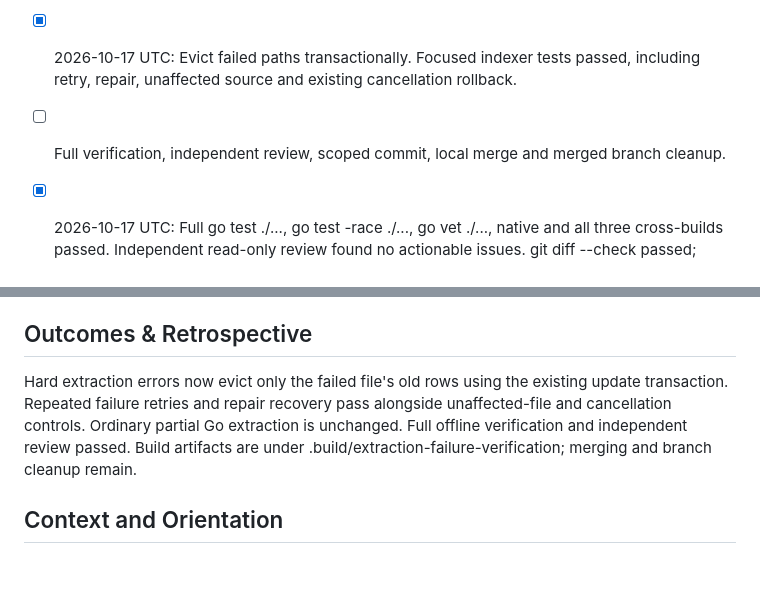
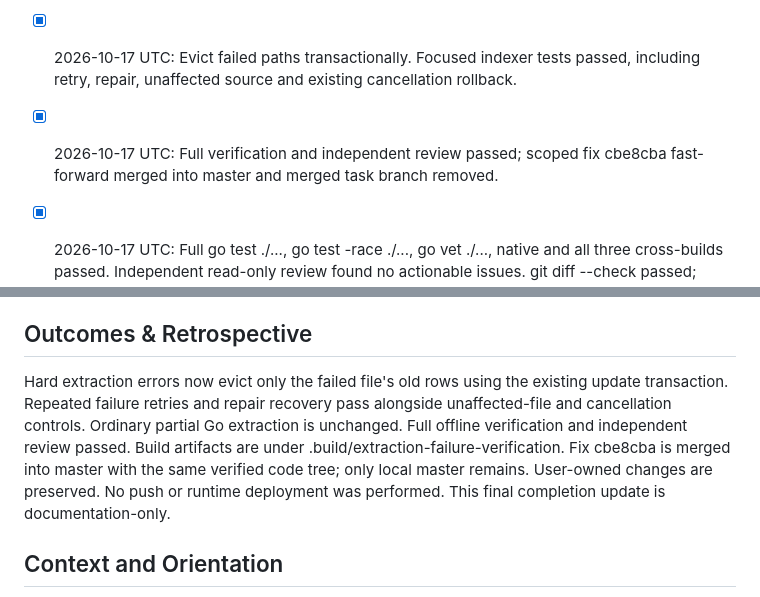
Before and after one commit to AoiKagase/FocalSpan, a Markdown page: PLAN.md, 2 parts joined by grey strips. GitHub-like rendering; blank space fills up the shorter version.

Commit message:
docs: record extraction failure fix completion

```diff
--- a/PLAN.md
+++ b/PLAN.md
@@ -9,7 +9,7 @@ Successful indexing must not expose old source from changed files whose extracti
 - [x] 2026-10-17 UTC: Found failed extraction skips replacement but retains old rows. Archived the completed deletion-only plan byte-for-byte.
 - [x] 2026-10-17 UTC: Injected hard extractor failure; RED returned stale OldToken source after a successful new-revision run.
 - [x] 2026-10-17 UTC: Evict failed paths transactionally. Focused indexer tests passed, including retry, repair, unaffected source and existing cancellation rollback.
-- [ ] Full verification, independent review, scoped commit, local merge and merged branch cleanup.
+- [x] 2026-10-17 UTC: Full verification and independent review passed; scoped fix cbe8cba fast-forward merged into master and merged task branch removed.
 
 - [x] 2026-10-17 UTC: Full go test ./..., go test -race ./..., go vet ./..., native and all three cross-builds passed. Independent read-only review found no actionable issues. git diff --check passed; unrelated tracked patch hash remains 481d2c278a820ccfda79ec7bde9bd0ddd35cd68a.
 
@@ -26,7 +26,7 @@ Ordinary malformed Go returns a partial AST rather than a hard failure; the regr
 
 ## Outcomes & Retrospective
 
-Hard extraction errors now evict only the failed file's old rows using the existing update transaction. Repeated failure retries and repair recovery pass alongside unaffected-file and cancellation controls. Ordinary partial Go extraction is unchanged. Full offline verification and independent review passed. Build artifacts are under .build/extraction-failure-verification; merging and branch cleanup remain.
+Hard extraction errors now evict only the failed file's old rows using the existing update transaction. Repeated failure retries and repair recovery pass alongside unaffected-file and cancellation controls. Ordinary partial Go extraction is unchanged. Full offline verification and independent review passed. Build artifacts are under .build/extraction-failure-verification. Fix cbe8cba is merged into master with the same verified code tree; only local master remains. User-owned changes are preserved. No push or runtime deployment was performed. This final completion update is documentation-only.
 
 ## Context and Orientation
 
```
